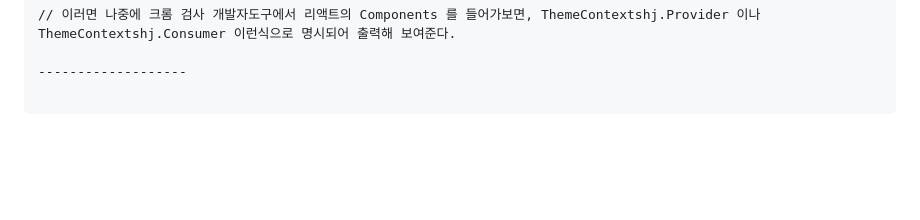
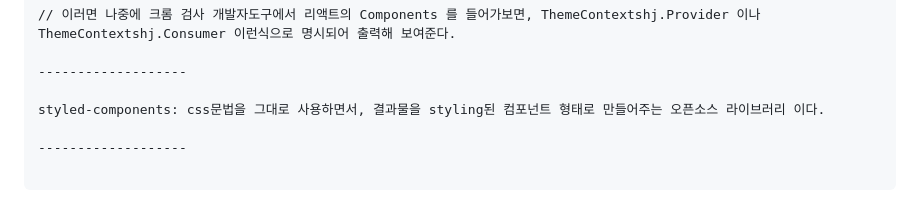
Before and after one commit to tkguswls1106/Study-Inflearn-Reactjs, a Markdown page: MD_reactjs_inflearn_study.md, the part around the change. Rendered like a GitHub page; blank space fills up the shorter version.

````diff
--- a/MD_reactjs_inflearn_study.md
+++ b/MD_reactjs_inflearn_study.md
@@ -1457,4 +1457,8 @@ export default ThemeContext;
 
 -------------------
 
+styled-components: css문법을 그대로 사용하면서, 결과물을 styling된 컴포넌트 형태로 만들어주는 오픈소스 라이브러리 이다.
+
+-------------------
+
 ```
````
